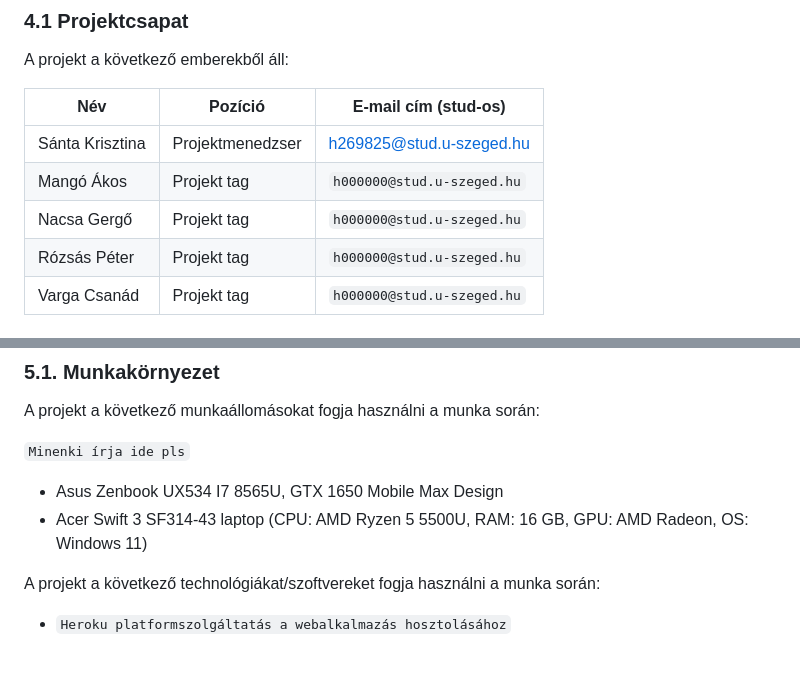
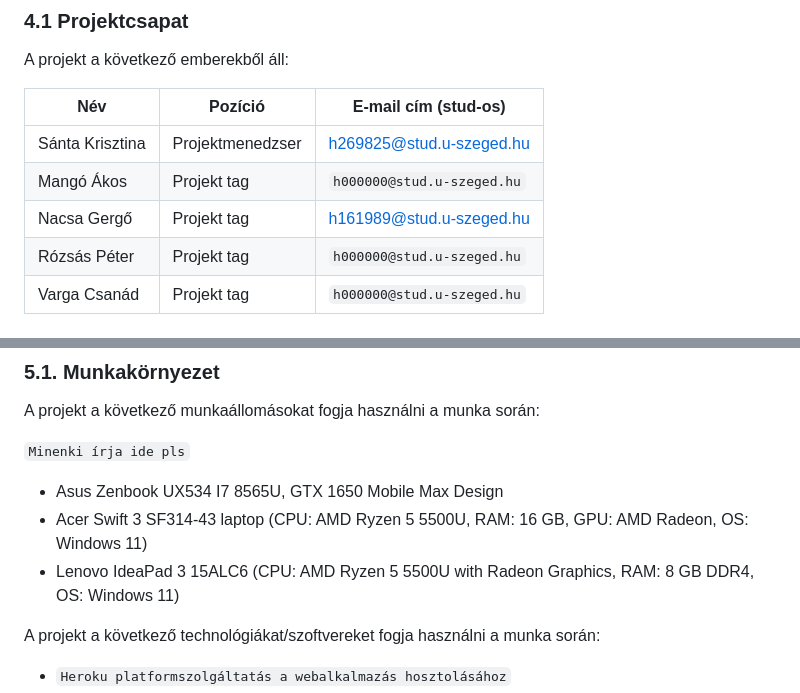
Before and after one commit to nacsagergo1/rendszerfejlesztes, a Markdown page: Projektterv.md, 2 parts joined by grey strips. Rendered like a GitHub page; blank space fills up the shorter version.

```diff
--- a/Projektterv.md
+++ b/Projektterv.md
@@ -59,7 +59,7 @@ A projekt a következő emberekből áll:
 |----------------|------------------|-------------------------------|
 |Sánta Krisztina | Projektmenedzser | h269825@stud.u-szeged.hu      |
 | Mangó Ákos     | Projekt tag      | `h000000@stud.u-szeged.hu`    |
-| Nacsa Gergő    | Projekt tag      | `h000000@stud.u-szeged.hu`    |
+| Nacsa Gergő    | Projekt tag      | h161989@stud.u-szeged.hu      |
 | Rózsás Péter   | Projekt tag      | `h000000@stud.u-szeged.hu`    |
 | Varga Csanád   | Projekt tag      | `h000000@stud.u-szeged.hu`    |
 
@@ -74,6 +74,7 @@ A projekt a következő munkaállomásokat fogja használni a munka során:
 
 - Asus Zenbook UX534 I7 8565U, GTX 1650 Mobile Max Design
 - Acer Swift 3 SF314-43 laptop (CPU: AMD Ryzen 5 5500U, RAM: 16 GB, GPU: AMD Radeon, OS: Windows 11)
+- Lenovo IdeaPad 3 15ALC6 (CPU: AMD Ryzen 5 5500U with Radeon Graphics, RAM: 8 GB DDR4, OS: Windows 11)
 
 A projekt a következő technológiákat/szoftvereket fogja használni a munka során:
 
```
